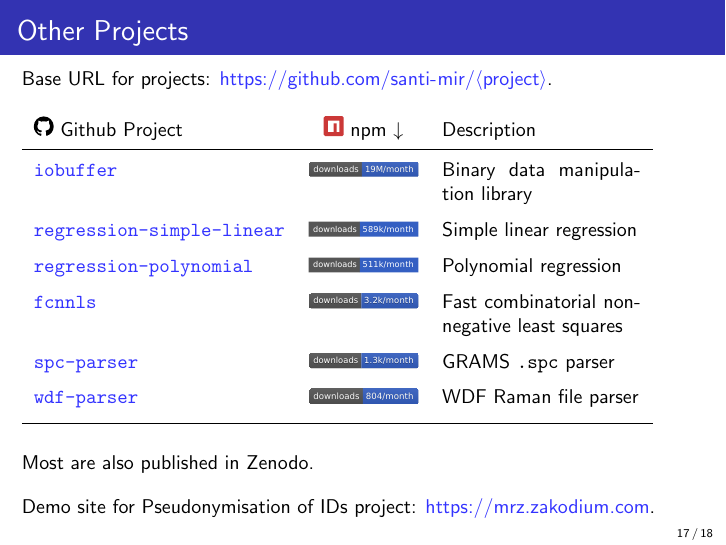
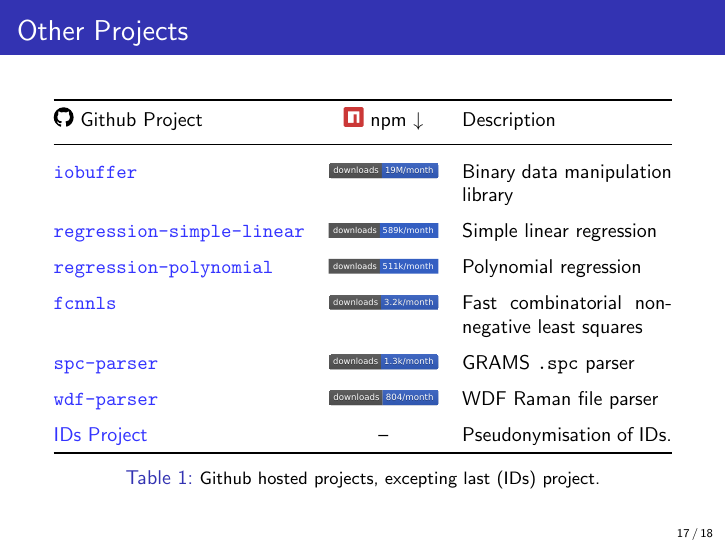
Before and after one commit to santi-mir/slides_and_reports, LaTeX slides (liverpool_job/slides.tex): page 17 of 18. Compiled offline with pdfLaTeX.

Commit message:
fix: use tabular+caption instead of table+footnote.

```diff
--- a/liverpool_job/slides.tex
+++ b/liverpool_job/slides.tex
@@ -34,6 +34,7 @@
 %\usepackage{enumitem} % fails with beamer
 \usepackage[outputdir=aux]{minted}
 \usepackage[svgnames]{xcolor}
+\usepackage{booktabs}
 
 % For \titlepage
 \title{Neural Networks and Binary Data}
@@ -195,11 +196,12 @@ io.writeChars('Hello world') // offset now 11
 
 \begin{frame}{Other Projects}
 \small
-Base URL for projects: \url{https://github.com/santi-mir/<project>}. \vspace{1.2em}
-
-\begin{tabular}{lcp{3.5cm}}
+\begin{table}
+\begin{center}
+\begin{tabular}[t]{@{}lcp{3.7cm}@{}}
+  \toprule
   \githubIcon{} Github Project & \npmIcon{} npm $\downarrow$ & Description \\[0.3em]
-  \hline
+  \midrule
   \noalign{\vskip 0.5em}
   \gHref{image-js}{iobuffer} & \iobuffer{}  & Binary data manipulation library \\[0.6em]
   \gHref{mljs}{regression-simple-linear} & \regression{}  & Simple linear regression \\[0.6em]
@@ -208,13 +210,12 @@ Base URL for projects: \url{https://github.com/santi-mir/<project>}. \vspace{1.2
   \gHref{cheminfo}{spc-parser} & \spc{}  & GRAMS \texttt{.spc} parser \\[0.6em]
   \gHref{cheminfo}{wdf-parser} & \wdf{}  & WDF Raman file parser \\[0.6em]
 
-\hline
+  \href{https://mrz.zakodium.com}{IDs Project} & -- &  Pseudonymisation of IDs.\\
+\bottomrule
 \end{tabular}
-
-\vspace{1.5em}
-Most are also published in Zenodo.\\[1em]
-Demo site for Pseudonymisation of IDs project: \url{https://mrz.zakodium.com}.
-
+\end{center}
+\caption{\footnotesize Github hosted projects, excepting last (IDs) project.}
+\end{table}
 \end{frame}
 
 \begin{frame}
```
Also changed, not shown: liverpool_job/slides.pdf.
